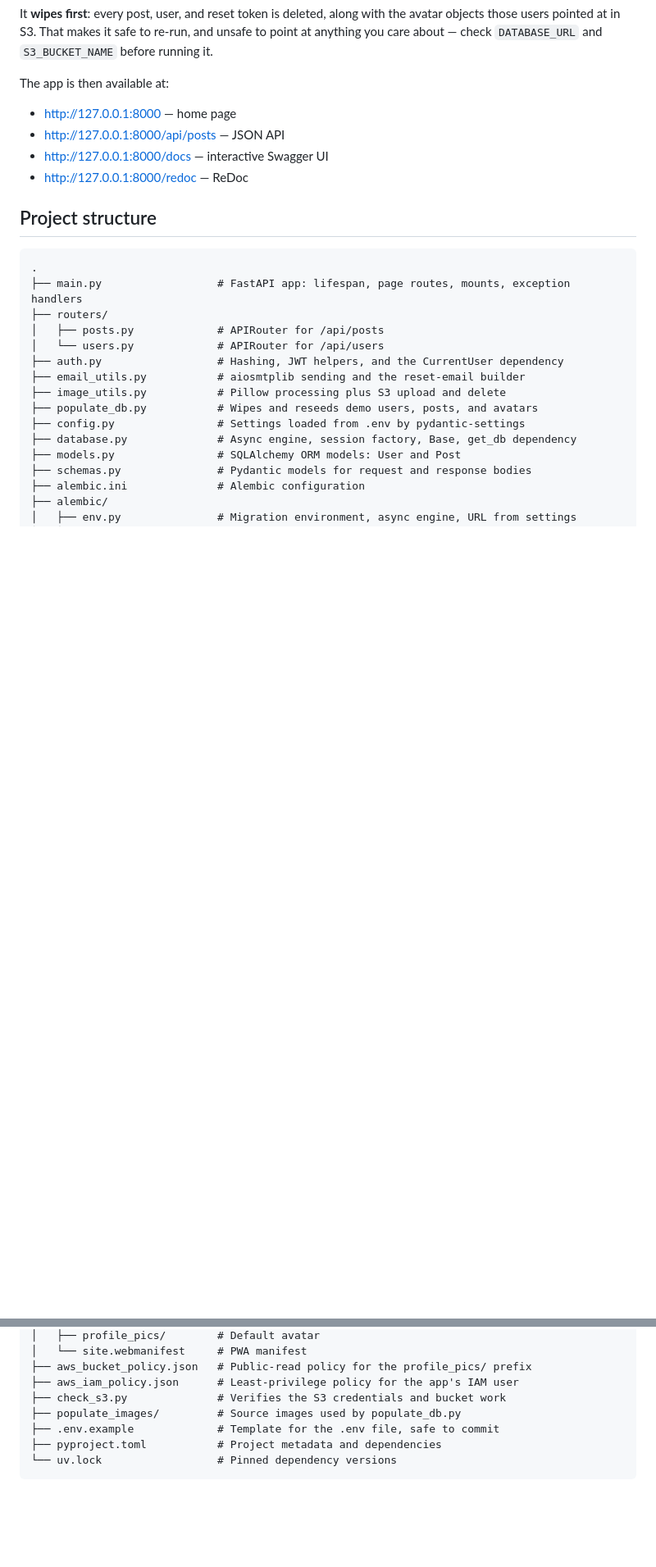
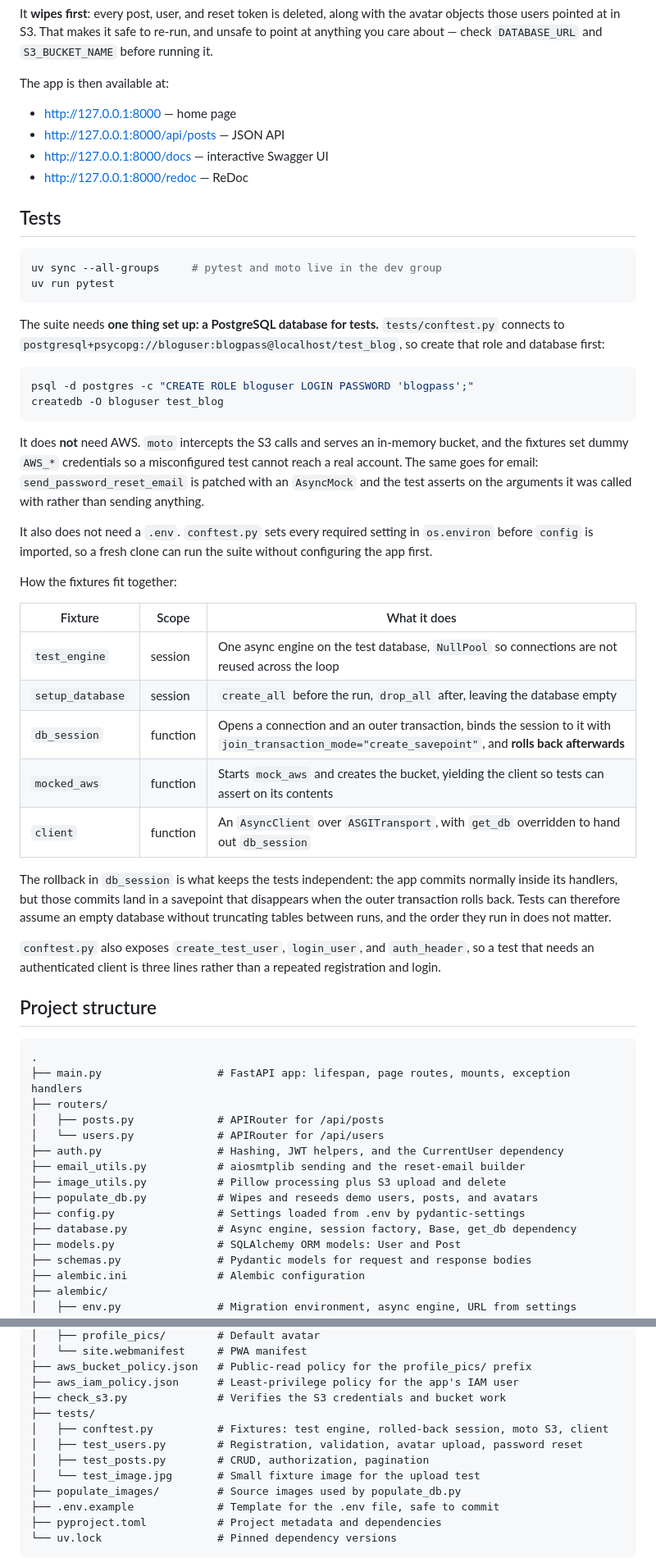
Before and after one commit to hhovhann/fastapi-blog, a Markdown page: README.md, 2 parts joined by grey strips. Shown at 82% size. GitHub-like rendering; blank space fills up the shorter version.

Commit message:
Document the test suite in the README
Co-Authored-By: Claude Opus 5 <noreply@anthropic.com>
Claude-Session: https://claude.ai/code/session_015NAZQrABhBxj9e3nS2x3Nr

````diff
--- a/README.md
+++ b/README.md
@@ -503,6 +505,49 @@ The app is then available at:
 - http://127.0.0.1:8000/docs — interactive Swagger UI
 - http://127.0.0.1:8000/redoc — ReDoc
 
+## Tests
+
+```bash
+uv sync --all-groups     # pytest and moto live in the dev group
+uv run pytest
+```
+
+The suite needs **one thing set up: a PostgreSQL database for tests.** `tests/conftest.py`
+connects to `postgresql+psycopg://bloguser:blogpass@localhost/test_blog`, so create that role
+and database first:
+
+```bash
+psql -d postgres -c "CREATE ROLE bloguser LOGIN PASSWORD 'blogpass';"
+createdb -O bloguser test_blog
+```
+
+It does **not** need AWS. `moto` intercepts the S3 calls and serves an in-memory bucket, and
+the fixtures set dummy `AWS_*` credentials so a misconfigured test cannot reach a real
+account. The same goes for email: `send_password_reset_email` is patched with an `AsyncMock`
+and the test asserts on the arguments it was called with rather than sending anything.
+
+It also does not need a `.env`. `conftest.py` sets every required setting in `os.environ`
+before `config` is imported, so a fresh clone can run the suite without configuring the app
+first.
+
+How the fixtures fit together:
+
+| Fixture | Scope | What it does |
+| --- | --- | --- |
+| `test_engine` | session | One async engine on the test database, `NullPool` so connections are not reused across the loop |
+| `setup_database` | session | `create_all` before the run, `drop_all` after, leaving the database empty |
+| `db_session` | function | Opens a connection and an outer transaction, binds the session to it with `join_transaction_mode="create_savepoint"`, and **rolls back afterwards** |
+| `mocked_aws` | function | Starts `mock_aws` and creates the bucket, yielding the client so tests can assert on its contents |
+| `client` | function | An `AsyncClient` over `ASGITransport`, with `get_db` overridden to hand out `db_session` |
+
+The rollback in `db_session` is what keeps the tests independent: the app commits normally
+inside its handlers, but those commits land in a savepoint that disappears when the outer
+transaction rolls back. Tests can therefore assume an empty database without truncating
+tables between runs, and the order they run in does not matter.
+
+`conftest.py` also exposes `create_test_user`, `login_user`, and `auth_header`, so a test that
+needs an authenticated client is three lines rather than a repeated registration and login.
+
 ## Project structure
 
 ```
@@ -547,6 +592,11 @@ The app is then available at:
 ├── aws_bucket_policy.json   # Public-read policy for the profile_pics/ prefix
 ├── aws_iam_policy.json      # Least-privilege policy for the app's IAM user
 ├── check_s3.py              # Verifies the S3 credentials and bucket work
+├── tests/
+│   ├── conftest.py          # Fixtures: test engine, rolled-back session, moto S3, client
+│   ├── test_users.py        # Registration, validation, avatar upload, password reset
+│   ├── test_posts.py        # CRUD, authorization, pagination
+│   └── test_image.jpg       # Small fixture image for the upload test
 ├── populate_images/         # Source images used by populate_db.py
 ├── .env.example             # Template for the .env file, safe to commit
 ├── pyproject.toml           # Project metadata and dependencies
````
Also changed, not shown: other parts of README.md (+3 -1 lines).
